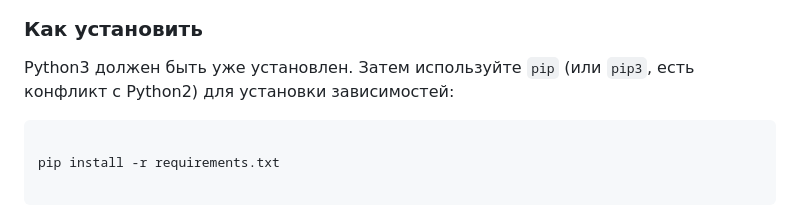
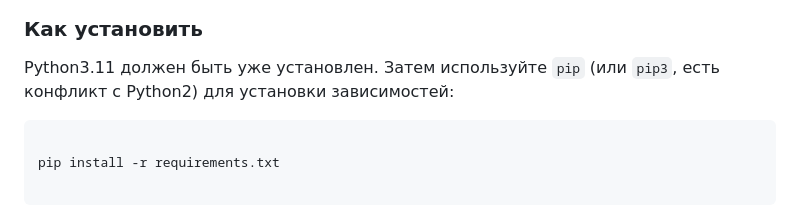
Before and after one commit to Aleksey525/where_to_go, a Markdown page: README.md, the part around the change. Rendered like a GitHub page.

````diff
--- a/README.md
+++ b/README.md
@@ -3,7 +3,7 @@
 ![screenshot](https://github.com/Aleksey525/where_to_go/blob/master/site_screenshot.jpg)
 ### Как установить
 
-Python3 должен быть уже установлен. Затем используйте `pip` (или `pip3`, есть конфликт с Python2) для установки зависимостей:
+Python3.11 должен быть уже установлен. Затем используйте `pip` (или `pip3`, есть конфликт с Python2) для установки зависимостей:
 
 ```
 
````
